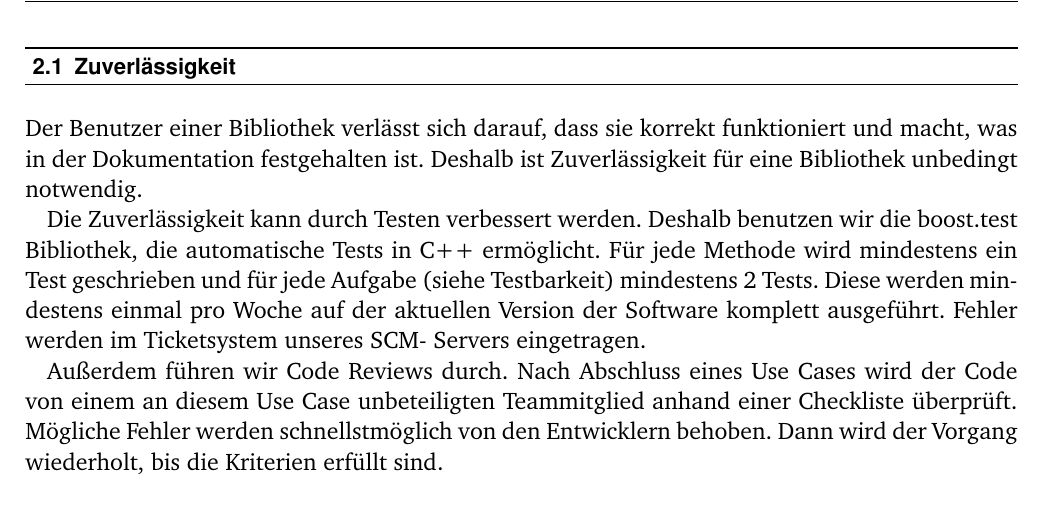
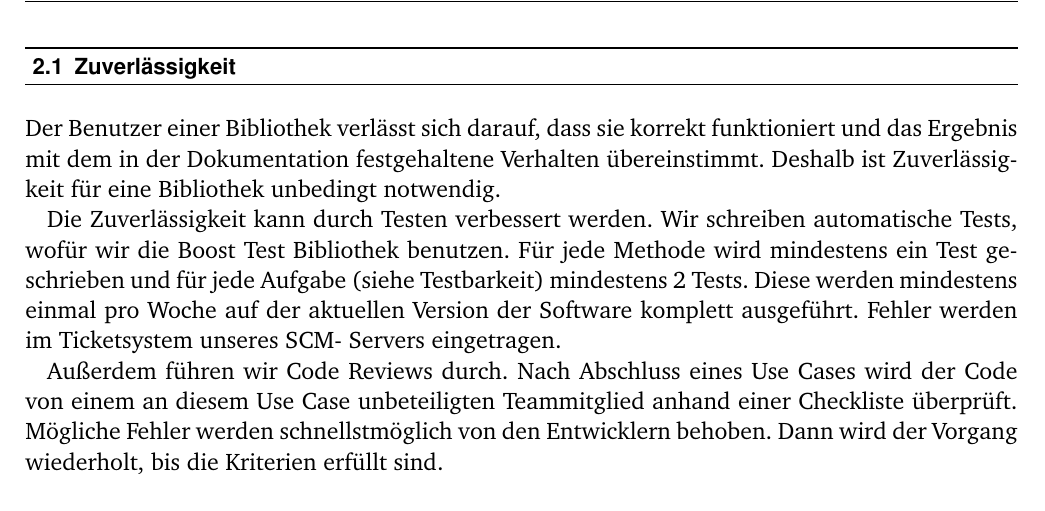
Before and after one commit to UndeadKernel/whisper-library, a LaTeX document (doc/qadoc/Vorlage QS-Dokument.tex): part of page 4 of 5, cut so that both start at the same text. The pictures show the PDF file doc/qadoc/Vorlage QS-Dokument.pdf that the author committed with the source; the source files are stored in an older character set and shown here as Unicode.

Commit message:
last change before 'prerelease'

```diff
--- a/doc/qadoc/Vorlage QS-Dokument.tex
+++ b/doc/qadoc/Vorlage QS-Dokument.tex
@@ -54,9 +54,9 @@ Maßnahmen zum Aufdecken von Covert Channels zu entwickeln.
 	\chapter{Qualitäsziele}
 
 	\section{Zuverlässigkeit}
-		Der Benutzer einer Bibliothek verlässt sich darauf, dass sie korrekt funktioniert und macht, was in der Dokumentation festgehalten ist. Deshalb ist Zuverlässigkeit für eine Bibliothek unbedingt notwendig.
+		Der Benutzer einer Bibliothek verlässt sich darauf, dass sie korrekt funktioniert und das Ergebnis mit dem in der Dokumentation festgehaltene Verhalten übereinstimmt. Deshalb ist Zuverlässigkeit für eine Bibliothek unbedingt notwendig.
 
-		Die Zuverlässigkeit kann durch Testen verbessert werden. Deshalb benutzen wir die boost.test Bibliothek, die automatische Tests in C++ ermöglicht. Für jede Methode wird mindestens ein Test geschrieben und für jede Aufgabe (siehe Testbarkeit) mindestens 2 Tests. Diese werden mindestens einmal pro Woche auf der aktuellen Version der Software komplett ausgeführt. Fehler werden im Ticketsystem unseres SCM- Servers eingetragen.
+		Die Zuverlässigkeit kann durch Testen verbessert werden. Wir schreiben automatische Tests, wofür wir die Boost Test Bibliothek benutzen. Für jede Methode wird mindestens ein Test geschrieben und für jede Aufgabe (siehe Testbarkeit) mindestens 2 Tests. Diese werden mindestens einmal pro Woche auf der aktuellen Version der Software komplett ausgeführt. Fehler werden im Ticketsystem unseres SCM- Servers eingetragen.
 
 		Außerdem führen wir Code Reviews durch. Nach Abschluss eines Use Cases wird der Code von einem an diesem Use Case unbeteiligten Teammitglied anhand einer Checkliste überprüft. Mögliche Fehler werden schnellstmöglich von den Entwicklern behoben. Dann wird der Vorgang wiederholt, bis die Kriterien erfüllt sind.
 
```
Also changed, not shown: whisper-library/CMakeLists.txt (+7 -0 lines), doc/qadoc/Vorlage QS-Dokument.pdf, 2 other files.
